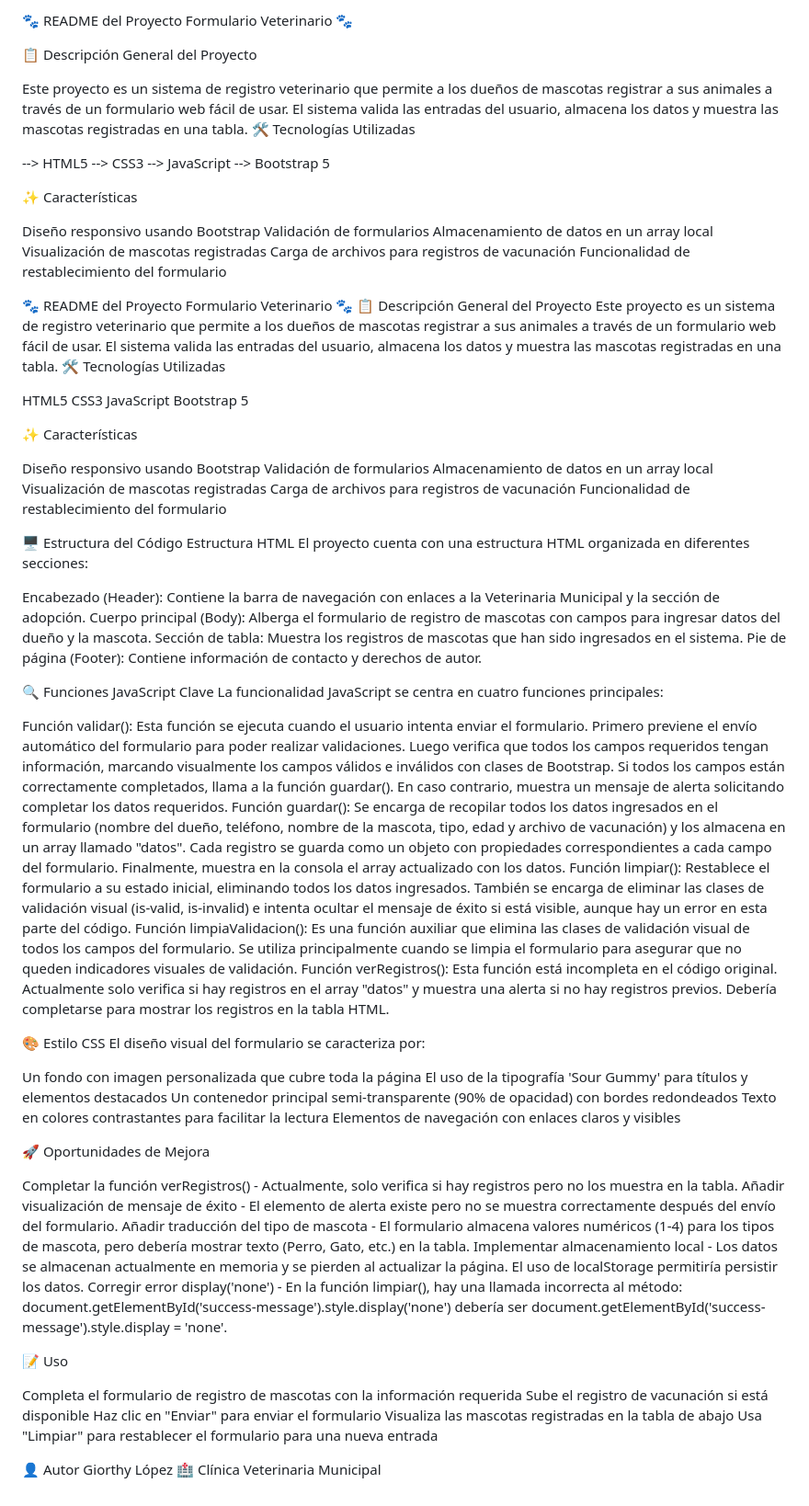
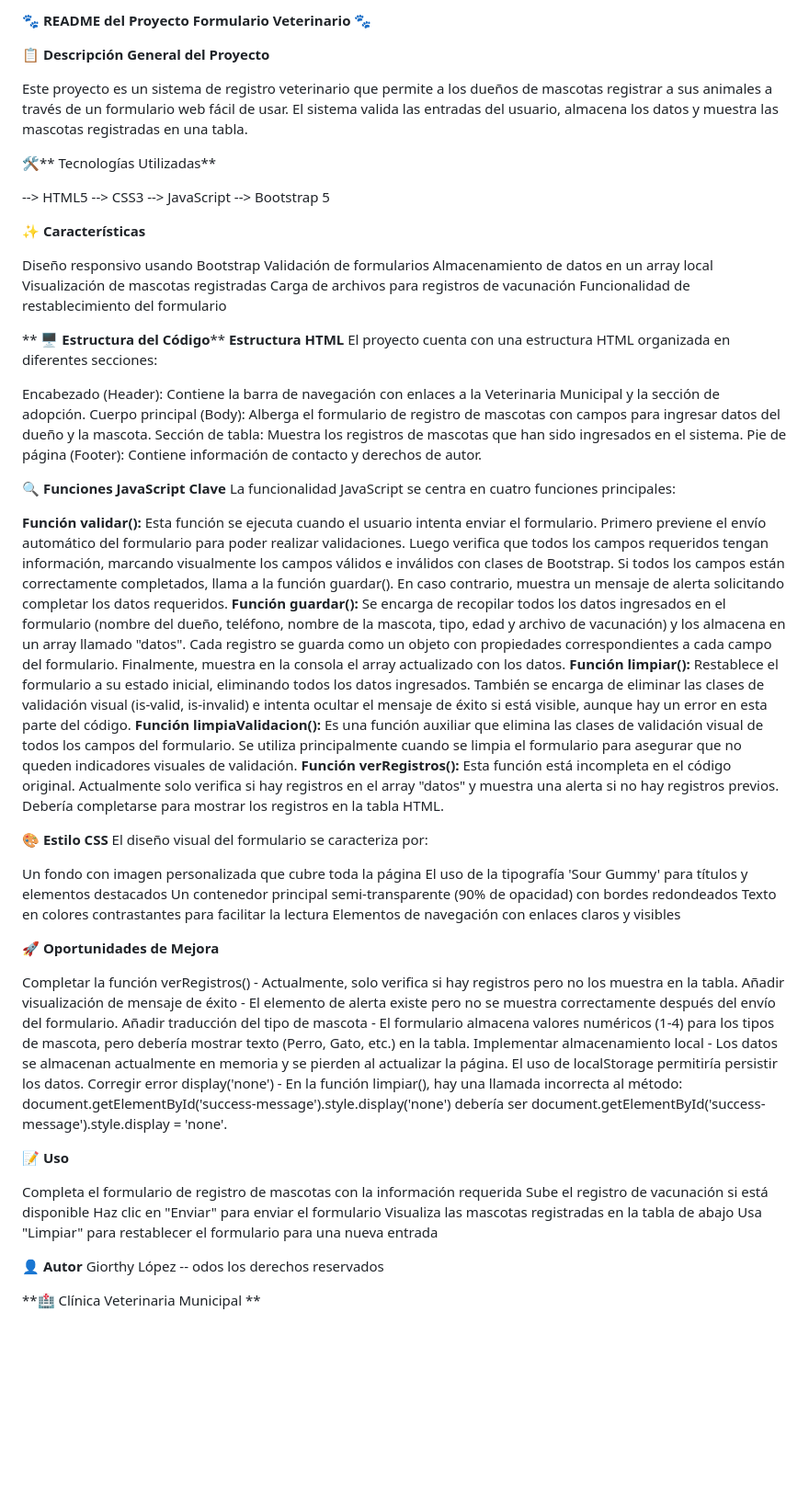
Before and after one commit to Toasted1996/vet-form-JS, a Markdown page: README.md, the part around the change. Shown at 92% size. Drawn GitHub-style; blank space fills up the shorter version.

```diff
--- a/README.md
+++ b/README.md
@@ -1,17 +1,18 @@
-🐾 README del Proyecto Formulario Veterinario 🐾
+🐾 **README del Proyecto Formulario Veterinario** 🐾
 
 
-📋 Descripción General del Proyecto
+📋 **Descripción General del Proyecto**
 
 Este proyecto es un sistema de registro veterinario que permite a los dueños de mascotas registrar a sus animales a través de un formulario web fácil de usar. El sistema valida las entradas del usuario, almacena los datos y muestra las mascotas registradas en una tabla.
-🛠️ Tecnologías Utilizadas
+
+🛠️** Tecnologías Utilizadas**
 
 --> HTML5
 --> CSS3
 --> JavaScript
 --> Bootstrap 5
 
-✨ Características
+**✨ **Características****
 
 Diseño responsivo usando Bootstrap
 Validación de formularios
@@ -20,27 +21,9 @@ Visualización de mascotas registradas
 Carga de archivos para registros de vacunación
 Funcionalidad de restablecimiento del formulario
 
-🐾 README del Proyecto Formulario Veterinario 🐾
-📋 Descripción General del Proyecto
-Este proyecto es un sistema de registro veterinario que permite a los dueños de mascotas registrar a sus animales a través de un formulario web fácil de usar. El sistema valida las entradas del usuario, almacena los datos y muestra las mascotas registradas en una tabla.
-🛠️ Tecnologías Utilizadas
-
-HTML5
-CSS3
-JavaScript
-Bootstrap 5
-
-✨ Características
-
-Diseño responsivo usando Bootstrap
-Validación de formularios
-Almacenamiento de datos en un array local
-Visualización de mascotas registradas
-Carga de archivos para registros de vacunación
-Funcionalidad de restablecimiento del formulario
-
-🖥️ Estructura del Código
-Estructura HTML
+**
+🖥️ **Estructura del Código****
+**Estructura HTML**
 El proyecto cuenta con una estructura HTML organizada en diferentes secciones:
 
 Encabezado (Header): Contiene la barra de navegación con enlaces a la Veterinaria Municipal y la sección de adopción.
@@ -48,21 +31,21 @@ Cuerpo principal (Body): Alberga el formulario de registro de mascotas con campo
 Sección de tabla: Muestra los registros de mascotas que han sido ingresados en el sistema.
 Pie de página (Footer): Contiene información de contacto y derechos de autor.
 
-🔍 Funciones JavaScript Clave
+🔍 **Funciones JavaScript Clave**
 La funcionalidad JavaScript se centra en cuatro funciones principales:
 
-Función validar():
+**Función validar():**
 Esta función se ejecuta cuando el usuario intenta enviar el formulario. Primero previene el envío automático del formulario para poder realizar validaciones. Luego verifica que todos los campos requeridos tengan información, marcando visualmente los campos válidos e inválidos con clases de Bootstrap. Si todos los campos están correctamente completados, llama a la función guardar(). En caso contrario, muestra un mensaje de alerta solicitando completar los datos requeridos.
-Función guardar():
+**Función guardar():**
 Se encarga de recopilar todos los datos ingresados en el formulario (nombre del dueño, teléfono, nombre de la mascota, tipo, edad y archivo de vacunación) y los almacena en un array llamado "datos". Cada registro se guarda como un objeto con propiedades correspondientes a cada campo del formulario. Finalmente, muestra en la consola el array actualizado con los datos.
-Función limpiar():
+**Función limpiar():**
 Restablece el formulario a su estado inicial, eliminando todos los datos ingresados. También se encarga de eliminar las clases de validación visual (is-valid, is-invalid) e intenta ocultar el mensaje de éxito si está visible, aunque hay un error en esta parte del código.
-Función limpiaValidacion():
+**Función limpiaValidacion():**
 Es una función auxiliar que elimina las clases de validación visual de todos los campos del formulario. Se utiliza principalmente cuando se limpia el formulario para asegurar que no queden indicadores visuales de validación.
-Función verRegistros():
+**Función verRegistros():**
 Esta función está incompleta en el código original. Actualmente solo verifica si hay registros en el array "datos" y muestra una alerta si no hay registros previos. Debería completarse para mostrar los registros en la tabla HTML.
 
-🎨 Estilo CSS
+**🎨 Estilo CSS**
 El diseño visual del formulario se caracteriza por:
 
 Un fondo con imagen personalizada que cubre toda la página
@@ -71,7 +54,7 @@ Un contenedor principal semi-transparente (90% de opacidad) con bordes redondead
 Texto en colores contrastantes para facilitar la lectura
 Elementos de navegación con enlaces claros y visibles
 
-🚀 Oportunidades de Mejora
+**🚀 Oportunidades de Mejora**
 
 Completar la función verRegistros() - Actualmente, solo verifica si hay registros pero no los muestra en la tabla.
 Añadir visualización de mensaje de éxito - El elemento de alerta existe pero no se muestra correctamente después del envío del formulario.
@@ -79,7 +62,7 @@ Añadir traducción del tipo de mascota - El formulario almacena valores numéri
 Implementar almacenamiento local - Los datos se almacenan actualmente en memoria y se pierden al actualizar la página. El uso de localStorage permitiría persistir los datos.
 Corregir error display('none') - En la función limpiar(), hay una llamada incorrecta al método: document.getElementById('success-message').style.display('none') debería ser document.getElementById('success-message').style.display = 'none'.
 
-📝 Uso
+**📝 Uso**
 
 Completa el formulario de registro de mascotas con la información requerida
 Sube el registro de vacunación si está disponible
@@ -87,6 +70,8 @@ Haz clic en "Enviar" para enviar el formulario
 Visualiza las mascotas registradas en la tabla de abajo
 Usa "Limpiar" para restablecer el formulario para una nueva entrada
 
-👤 Autor
-Giorthy López
-🏥 Clínica Veterinaria Municipal
+**👤 Autor**
+Giorthy López -- odos los derechos reservados
+
+**🏥 Clínica Veterinaria Municipal
+**
```
